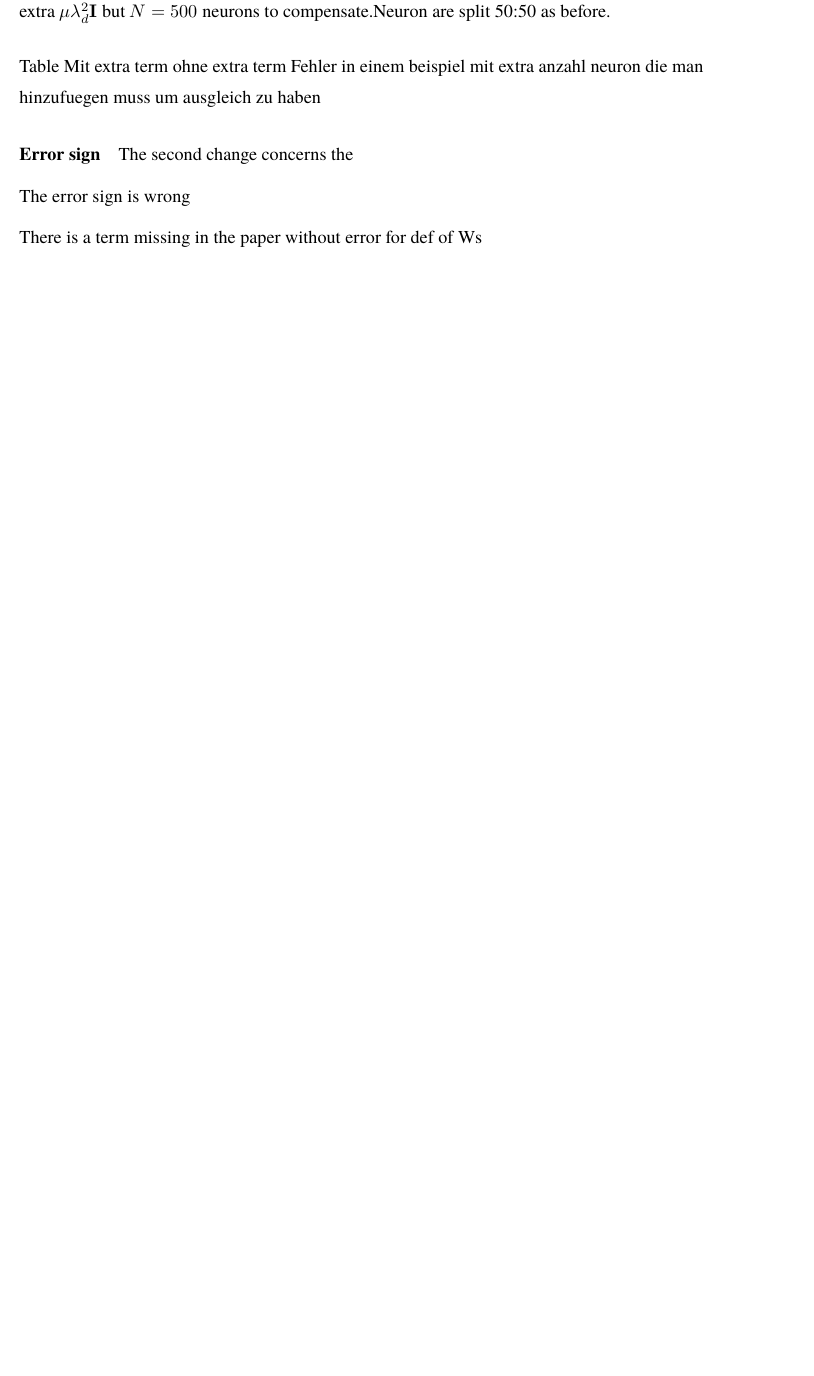
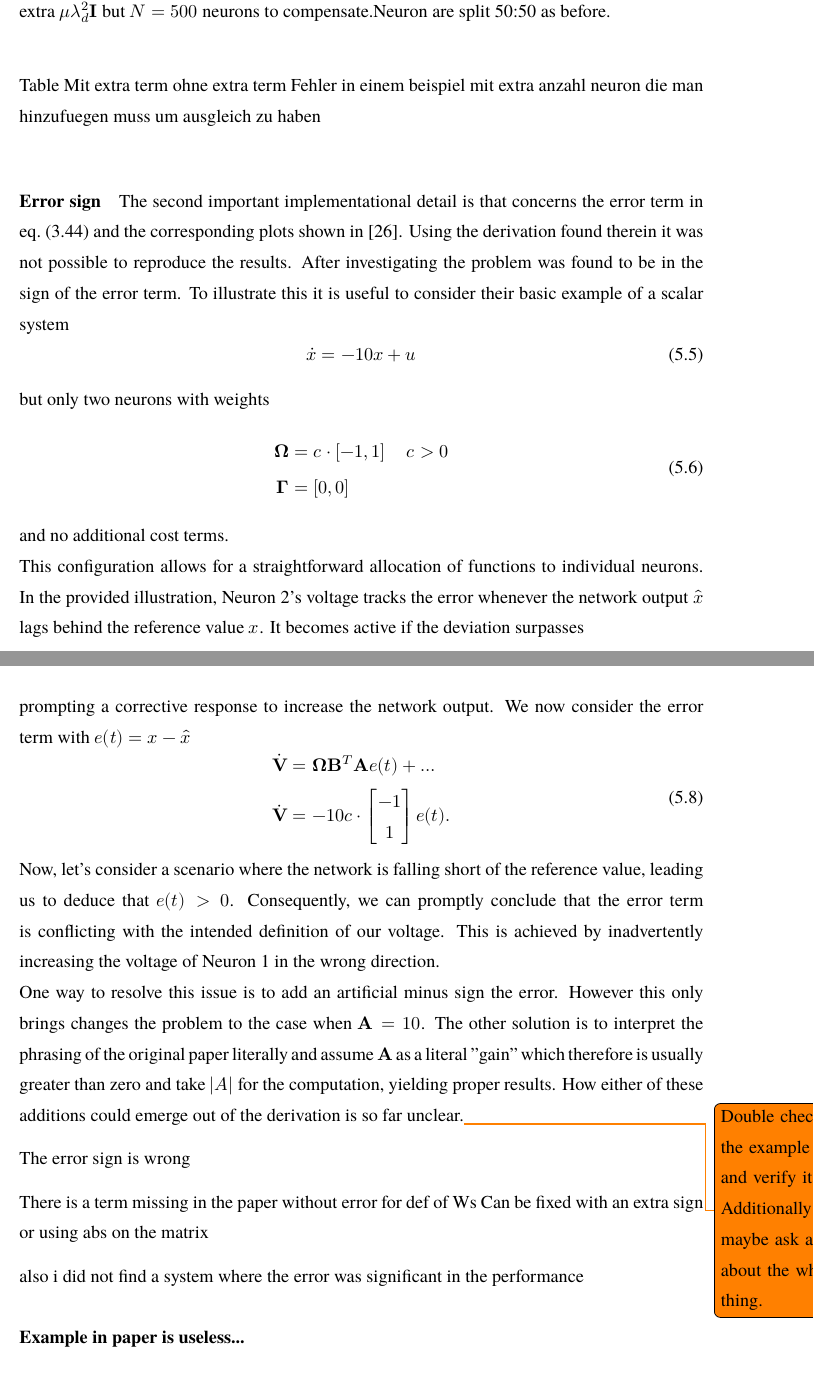
Before and after one commit to schauma/Thesis-Report, a LaTeX thesis (main.tex, which reads sections/5-results.tex): part of page 51 of 68 before the commit and two parts of pages 51 and 52 of 70 after it, the two joined at a grey line, cut so that both start at the same text, the shorter picture padded with empty space. Compiled offline with XeLaTeX; a missing font is replaced by an installed copy or a similar font.

Commit message:
Error in the paper

```diff
--- a/sections/5-results.tex
+++ b/sections/5-results.tex
@@ -279,10 +279,49 @@ ohne extra term
 
 
 \paragraph{Error sign}
-The second change concerns the
+The second important implementational detail is that concerns the error term in \cref{eq:direct_error_voltage} and the corresponding plots shown in \cite{huang_spiking_2019}. Using the derivation found therein it was not possible to reproduce the results. After investigating the problem was found to be in the sign of the error term. To illustrate this it is useful to consider their basic example of a scalar system
+\begin{equation}
+	\dot{x} = -10 x + u\\
+\end{equation}
+but only two neurons with weights
+\begin{equation}
+\begin{aligned}
+\bmu{\Omega} &= c\cdot\left[-1 , 1\right] \quad c>0\\
+\bmu{\Gamma} &= \left[0,0\right]
+\end{aligned}
+\end{equation}
+and no additional cost terms.\\
+This configuration allows for a straightforward allocation of functions to individual neurons. In the provided illustration, Neuron 2's voltage tracks the error whenever the network output $\hat{x}$ lags behind the reference value $x$. It becomes active if the deviation surpasses
+\begin{equation}
+	V_2 = 1c\left(x-\hat{x} \right) < \frac{c^2}{2}
+\end{equation}
+prompting a corrective response to increase the network output.
+We now consider the error term with $e(t) = x-\hat{x}$
+\begin{equation}
+\begin{aligned}
+	\bmu{\dot{V}}&= \bmu{\Omega B}^T \bmu{A}e(t) + \dots\\
+	\bmu{\dot{V}}&=  -10c \cdot\begin{bmatrix}-1\\1\end{bmatrix}e(t).
+\end{aligned}
+\end{equation}
+Now, let's consider a scenario where the network is falling short of the reference value, leading us to deduce that $e(t)>0$. Consequently, we can promptly conclude that the error term is conflicting with the intended definition of our voltage. This is achieved by inadvertently increasing the voltage of Neuron 1 in the wrong direction.\\
+One way to resolve this issue is to add an artificial minus sign the error. However this only brings changes the problem to the case when $\bmu{A} = 10$. The other solution is to interpret the phrasing of the original paper literally and assume $\bmu{A}$ as a literal "gain" which therefore is usually greater than zero and take $|A|$ for the computation, yielding proper results. How either of these additions could emerge out of the derivation is so far unclear.\todo{Double check the example and verify it. Additionally maybe ask arvind about the whole thing.}
+
+
+
 
 The error sign is wrong
 
 There is a term missing in the paper without error for def of Ws
+Can be fixed with an extra sign or using abs on the matrix
+
+also i did not find a system where the error was significant in the performance
+
+\paragraph{Example in paper is useless...}
+
+
+\paragraph{Useless Output feedback???}
+
+\paragraph{Adjustment for the Outputfeedback, even though it is useless}
+
 
 \subsection{Numerical treatment of spikes? Aka scale by 1/dt}
```
Also changed, not shown: sections/3-method.tex (+1 -1 lines), sections/5-results.tex (2 more changed lines).
